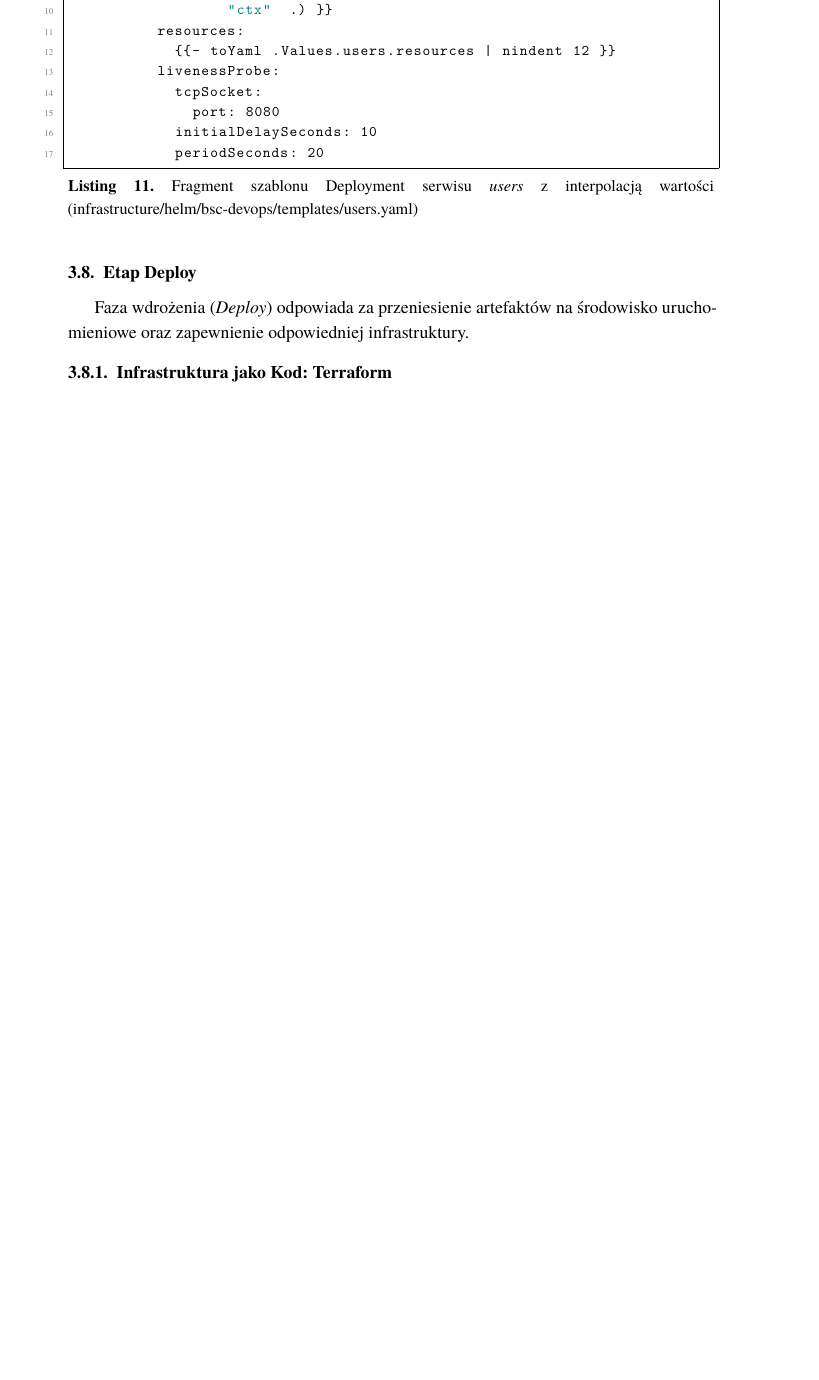
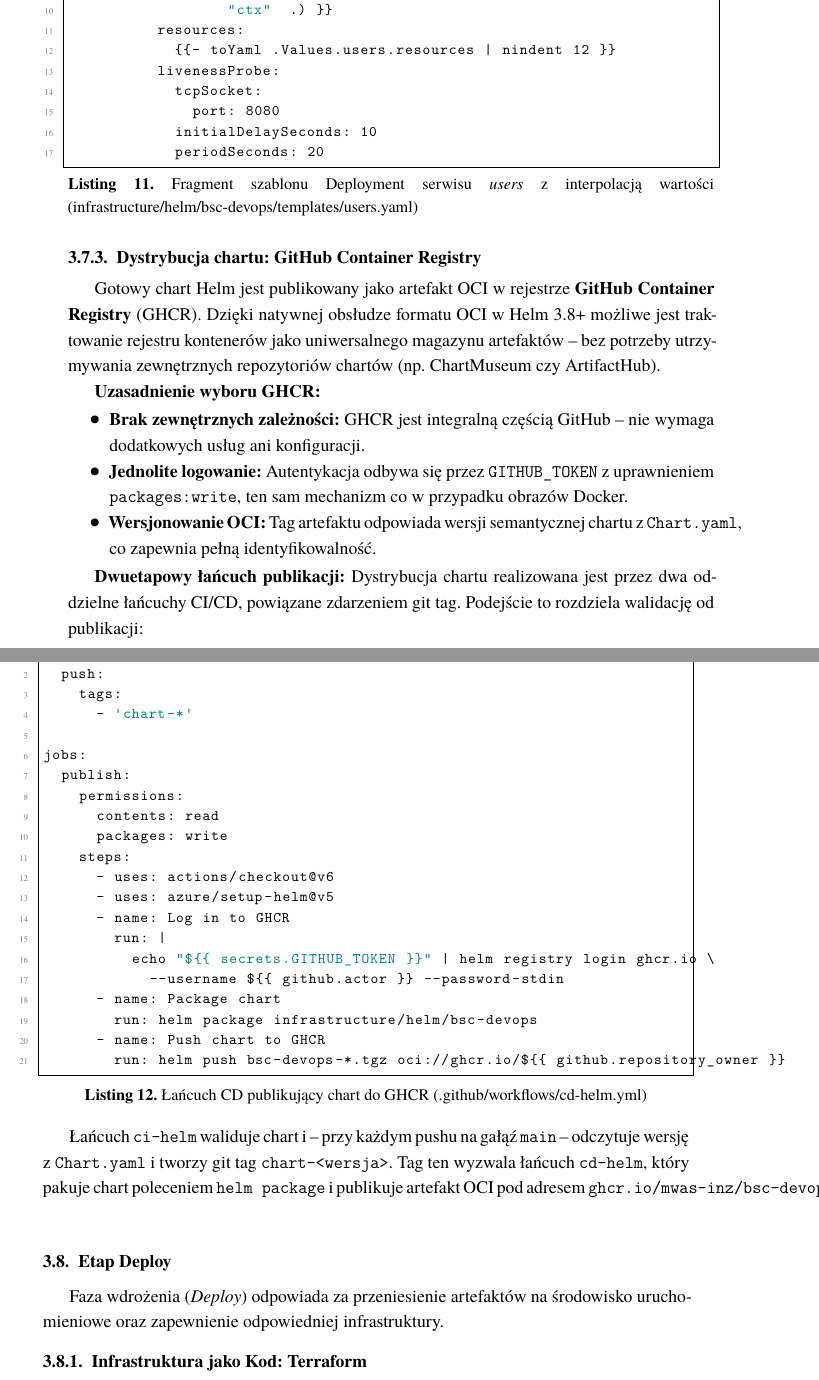
Before and after one commit to mwas-inz/bsc-devops, a LaTeX thesis (thesis/main.tex, which reads thesis/tex/3_5-release.tex): part of page 41 of 62 before the commit and two parts of pages 41 and 42 of 64 after it, the two joined at a grey line, cut so that both start at the same text, the shorter picture padded with empty space. Compiled offline with XeLaTeX; a missing font is replaced by an installed copy or a similar font.

Commit message:
thesis(release): add GHCR chart distribution section and bump chart to 0.5.0
Add thesis/tex/3_5-release.tex subsubsection covering GHCR as OCI chart
registry: rationale (no external deps, GITHUB_TOKEN auth, OCI versioning),
two-stage pipeline (ci-helm tag → cd-helm publish), and cd-helm.yml listing.
Bump Chart.yaml version to 0.5.0 to trigger the pipeline after merge.

Resolves: INZ-12

```diff
--- a/thesis/tex/3_5-release.tex
+++ b/thesis/tex/3_5-release.tex
@@ -68,3 +68,42 @@ spec:
             initialDelaySeconds: 10
             periodSeconds: 20
 \end{lstlisting}
+
+\subsubsection{Dystrybucja chartu: GitHub Container Registry}
+Gotowy chart Helm jest publikowany jako artefakt OCI w rejestrze \textbf{GitHub Container Registry} (GHCR). Dzięki natywnej obsłudze formatu OCI w Helm 3.8+ możliwe jest traktowanie rejestru kontenerów jako uniwersalnego magazynu artefaktów -- bez potrzeby utrzymywania zewnętrznych repozytoriów chartów (np. ChartMuseum czy ArtifactHub).
+
+\textbf{Uzasadnienie wyboru GHCR:}
+\begin{itemize}
+    \item \textbf{Brak zewnętrznych zależności:} GHCR jest integralną częścią GitHub -- nie wymaga dodatkowych usług ani konfiguracji.
+    \item \textbf{Jednolite logowanie:} Autentykacja odbywa się przez \texttt{GITHUB\_TOKEN} z uprawnieniem \texttt{packages:write}, ten sam mechanizm co w przypadku obrazów Docker.
+    \item \textbf{Wersjonowanie OCI:} Tag artefaktu odpowiada wersji semantycznej chartu z \texttt{Chart.yaml}, co zapewnia pełną identyfikowalność.
+\end{itemize}
+
+\textbf{Dwuetapowy łańcuch publikacji:}
+Dystrybucja chartu realizowana jest przez dwa oddzielne łańcuchy CI/CD, powiązane zdarzeniem git tag. Podejście to rozdziela walidację od publikacji:
+
+\begin{lstlisting}[language=yaml, caption={Łańcuch CD publikujący chart do GHCR (.github/workflows/cd-helm.yml)}, label={lst:cd-helm}]
+on:
+  push:
+    tags:
+      - 'chart-*'
+
+jobs:
+  publish:
+    permissions:
+      contents: read
+      packages: write
+    steps:
+      - uses: actions/checkout@v6
+      - uses: azure/setup-helm@v5
+      - name: Log in to GHCR
+        run: |
+          echo "${{ secrets.GITHUB_TOKEN }}" | helm registry login ghcr.io \
+            --username ${{ github.actor }} --password-stdin
+      - name: Package chart
+        run: helm package infrastructure/helm/bsc-devops
+      - name: Push chart to GHCR
+        run: helm push bsc-devops-*.tgz oci://ghcr.io/${{ github.repository_owner }}
+\end{lstlisting}
+
+Łańcuch \texttt{ci-helm} waliduje chart i -- przy każdym pushu na gałąź \texttt{main} -- odczytuje wersję z \texttt{Chart.yaml} i tworzy git tag \texttt{chart-<wersja>}. Tag ten wyzwala łańcuch \texttt{cd-helm}, który pakuje chart poleceniem \texttt{helm package} i publikuje artefakt OCI pod adresem \texttt{ghcr.io/mwas-inz/bsc-devops:<wersja>}.
```
Also changed, not shown: infrastructure/helm/bsc-devops/Chart.yaml (+1 -1 lines).
